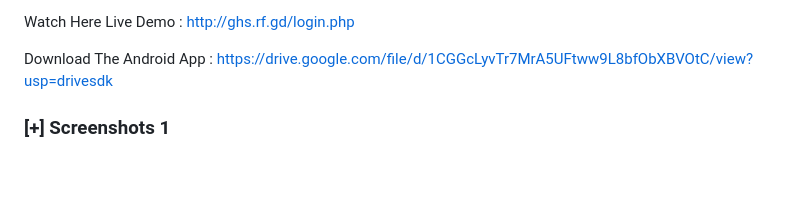
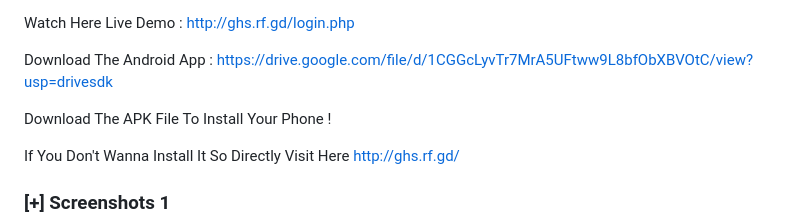
Before and after one commit to Ghsjulian/social_media_1.01, a Markdown page: README.md, the part around the change. Drawn GitHub-style; blank space fills up the shorter version.

```diff
--- a/README.md
+++ b/README.md
@@ -4,7 +4,9 @@ http://ghs.rf.gd/login.php
 Download  The Android App :
 https://drive.google.com/file/d/1CGGcLyvTr7MrA5UFtww9L8bfObXBVOtC/view?usp=drivesdk
 
+Download The APK File To Install Your Phone !
 
+If You Don't Wanna Install It So Directly Visit Here http://ghs.rf.gd/
 
 
 
```
